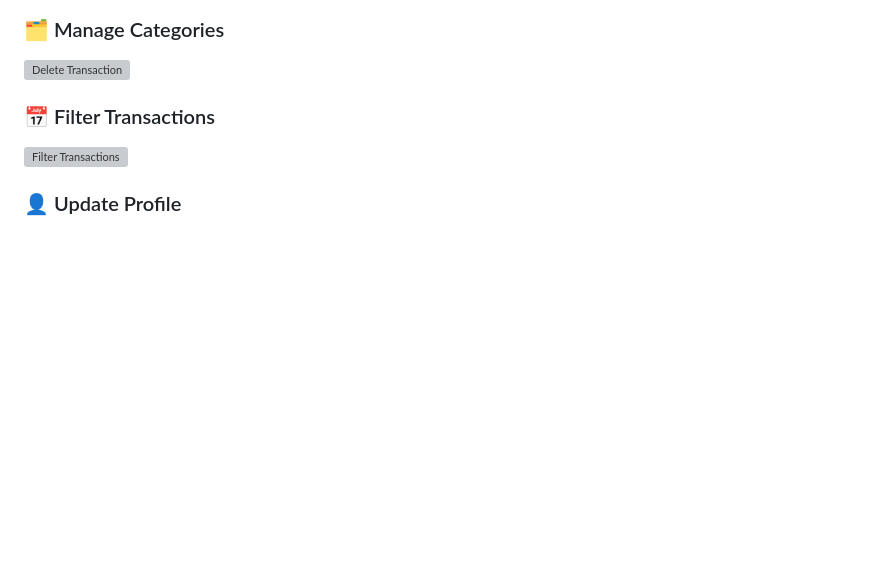
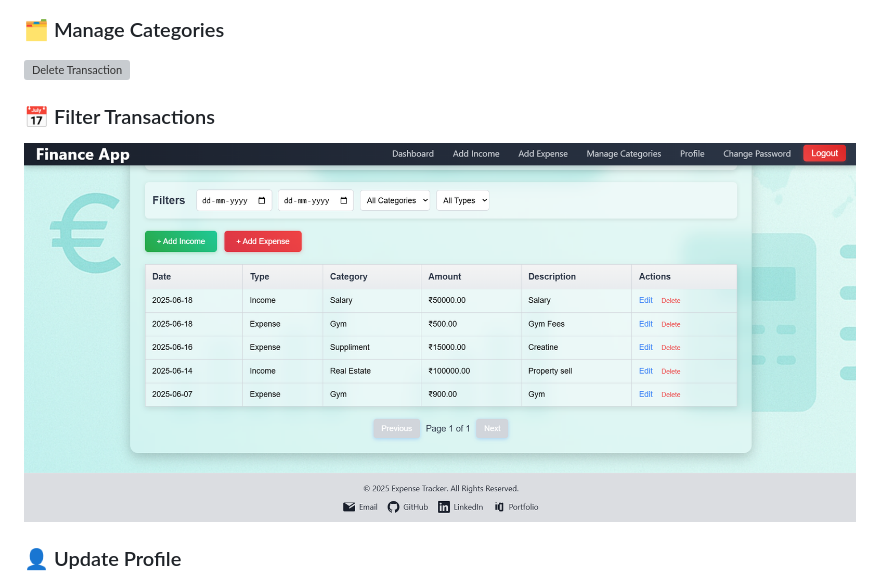
Before and after one commit to khatri-raj/expense-tracker, a Markdown page: README.md, the part around the change. GitHub-like rendering; blank space fills up the shorter version; grey boxes are pictures that could not be loaded.

```diff
--- a/README.md
+++ b/README.md
@@ -39,7 +39,7 @@ Managing personal finances can be challenging. To simplify this, I built the **P
 ![Delete Transaction](Screenshots/Delete_Transactions.png)
 
 ### 📅 Filter Transactions
-![Filter Transactions](Screenshots/Filter.png)
+![Filter Transactions](Screenshots/Dashboard3.png)
 
 ### 👤 Update Profile
 ![Update Profile](Screenshots/Update_Profile.png)
```
